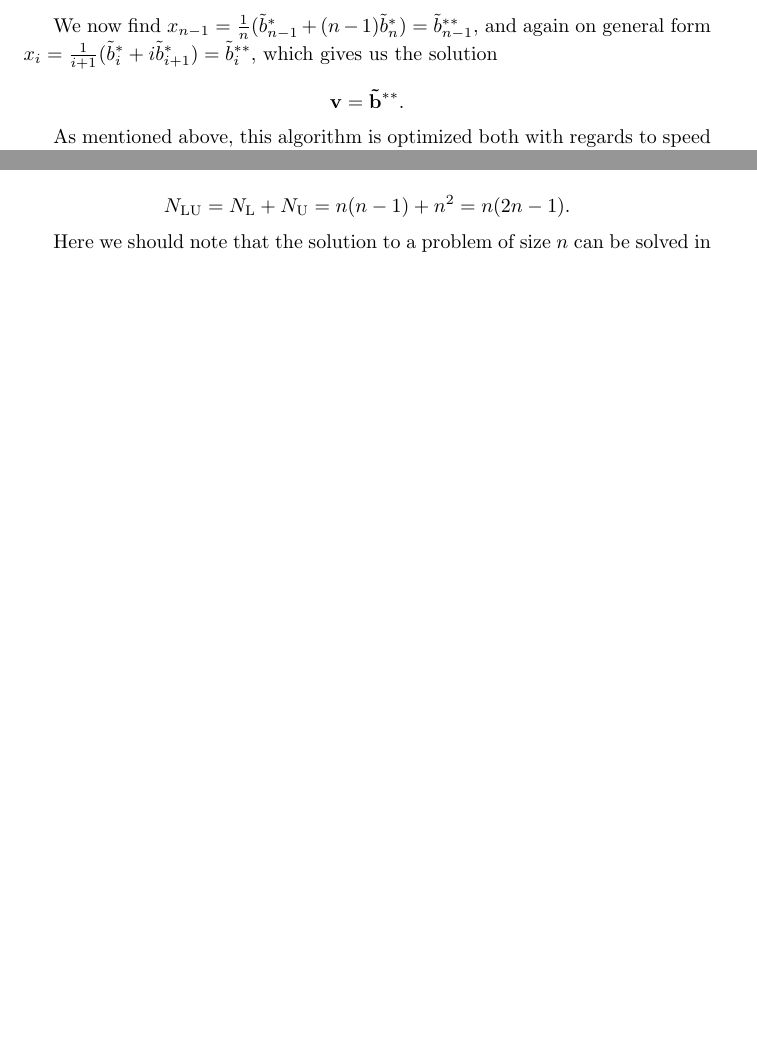
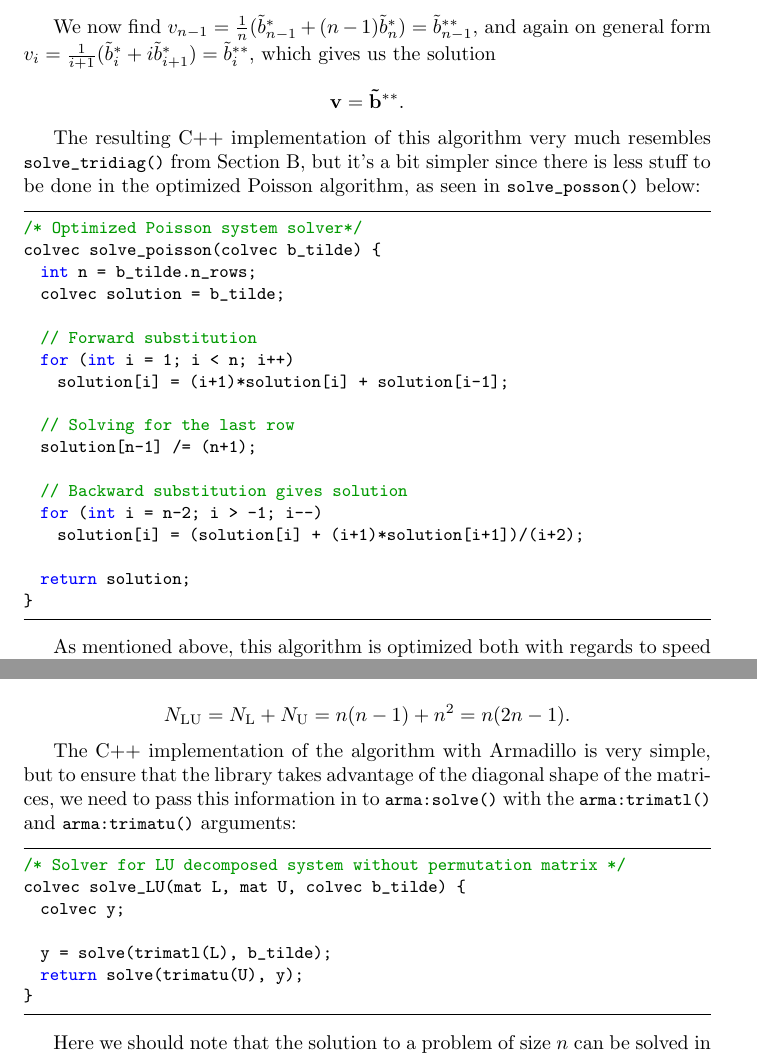
Before and after one commit to fonstelien/FYS4150, a LaTeX paper (project1/project1.tex): two parts of pages 5 and 9 of 9 before the commit and two parts of pages 6 and 10 of 11 after it, joined at a grey line, cut so that both start at the same text, the shorter picture padded with empty space. The pictures show the PDF file project1/project1.pdf that the author committed with the source.

Commit message:
as submitted

```diff
--- a/project1/project1.tex
+++ b/project1/project1.tex
@@ -178,7 +178,32 @@ Counting the number of FLOPs needed to solve the tridiagonal $\mathbf{Av} = \mat
 N_{\text{tridiag}} = N_{\text{fwd}} + N_{\text{bwd}} = 9(n-1).
 \end{equation*}
 
-We should note that the above algorithm allows us to reuse the space which originally contained the description of the problem; that is $\mathbf{A}$ and $\mathbf{\tilde{b}}$; amd also that we have found an algorithm which will solve a set of $n$ equation in $\mathcal{O}(n)$ time. This means that it is objectively efficient and scales well. You will find my C++ implementation of this algorithm in \lstinline|solve_tridiagonal()|.
+We should note that the above algorithm allows us to reuse the space which originally contained the description of the problem; that is $\mathbf{A}$ and $\mathbf{\tilde{b}}$; amd also that we have found an algorithm which will solve a set of $n$ equation in $\mathcal{O}(n)$ time. This means that it is objectively efficient and scales well. My C++ implementation:
+
+\begin{lstlisting}
+/* General tridiagonal system solver*/
+colvec solve_tridiag(rowvec a, rowvec b, rowvec c, colvec b_tilde) {
+	int n = b_tilde.n_rows;
+	colvec solution = b_tilde;
+	rowvec b_mod = b;
+
+	// Forward substitution
+	for (int i = 1; i < n; i++) {
+		double fac = a[i]/b_mod[i-1];
+		b_mod[i] -= fac*c[i-1];
+		solution[i] -= fac*solution[i-1];
+	}
+
+	// Solving for the last row
+	solution[n-1] /= b_mod[n-1];
+
+	// Backward substitution gives solution
+	for (int i = n-2; i > -1; i--)
+		solution[i] = (solution[i] - c[i]*solution[i+1])/b_mod[i];
+
+	return solution;
+}
+\end{lstlisting}
 
 Let's move on and compare how the numerical approximation given in equation \ref{eqn:approx_2nd_der} performs relative to the closed-form solution. The assignment gives us the functions $f$ and the closed-form solution $u$ to the differential equation:
 
@@ -244,11 +269,34 @@ $\tilde{b}_{3}^{\ast} = 3\tilde{b}_3 - \tilde{b}_{2}^{\ast}$, with the general t
 \tilde{b}_{i}^{\ast} = i\tilde{b}_{i} + \tilde{b}_{i-1}^{\ast}
 \end{equation*}
 
-We now find $x_{n-1} = \frac{1}{n}(\tilde{b}_{n-1}^{\ast} + (n-1)\tilde{b}_{n}^{\ast}) = \tilde{b}_{n-1}^{\ast\ast}$, and again on general form $x_i = \frac{1}{i+1}(\tilde{b}_{i}^{\ast} + i\tilde{b}_{i+1}^{\ast}) = \tilde{b}_{i}^{\ast\ast}$, which gives us the solution
+We now find $v_{n-1} = \frac{1}{n}(\tilde{b}_{n-1}^{\ast} + (n-1)\tilde{b}_{n}^{\ast}) = \tilde{b}_{n-1}^{\ast\ast}$, and again on general form $v_i = \frac{1}{i+1}(\tilde{b}_{i}^{\ast} + i\tilde{b}_{i+1}^{\ast}) = \tilde{b}_{i}^{\ast\ast}$, which gives us the solution
 
 \begin{equation*}
 \mathbf{v} = \mathbf{\tilde{b}^{\ast\ast}}\text{.}
 \end{equation*}
+
+The resulting C++ implementation of this algorithm very much resembles \lstinline|solve_tridiag()| from Section B, but it's a bit simpler since there is less stuff to be done in the optimized Poisson algorithm, as seen in \lstinline|solve_posson()| below:
+
+\begin{lstlisting}
+/* Optimized Poisson system solver*/
+colvec solve_poisson(colvec b_tilde) {
+	int n = b_tilde.n_rows;
+	colvec solution = b_tilde;
+
+	// Forward substitution
+	for (int i = 1; i < n; i++)
+		solution[i] = (i+1)*solution[i] + solution[i-1];
+
+	// Solving for the last row
+	solution[n-1] /= (n+1);
+
+	// Backward substitution gives solution
+	for (int i = n-2; i > -1; i--)
+		solution[i] = (solution[i] + (i+1)*solution[i+1])/(i+2);
+
+	return solution;
+}
+\end{lstlisting}
 
 As mentioned above, this algorithm is optimized both with regards to speed and memory. Memory required to solve a given problem is limited to the memory needed to describe it. Counting the FLOPs, we see that since we know how the forward substitution will unfold, each $n-1$ rows require one multiplication and one addition, and $N_{\text{fwd}} = 2(n-1)$. Likewise for backward substitution, we only need one multiplication, one addition, and one division, and $N_{\text{bwd}} = 3(n-1)$. In total, the number of FLOPs required for a system of size $n$ is
 
@@ -431,3 +496,14 @@ Continuing in the same fashion we see that for the "U" operation we need $N_{\te
 N_{\text{LU}} = N_{\text{L}} + N_{\text{U}} = n(n-1) + n^2 = n(2n-1) \text{.}
 \end{equation*}
 
+The C++ implementation of the algorithm with Armadillo is very simple, but to ensure that the library takes advantage of the diagonal shape of the matrices, we need to pass this information in to \lstinline|arma:solve()| with the \lstinline|arma:trimatl()| and \lstinline|arma:trimatu()| arguments:
+
+\begin{lstlisting}
+/* Solver for LU decomposed system without permutation matrix */
+colvec solve_LU(mat L, mat U, colvec b_tilde) {
+	colvec y;
+
+	y = solve(trimatl(L), b_tilde);
+	return solve(trimatu(U), y);
+}
+\end{lstlisting}
```
Also changed, not shown: project1/project1.pdf, project1/project1.tex (41 more changed lines), 1 other file.
